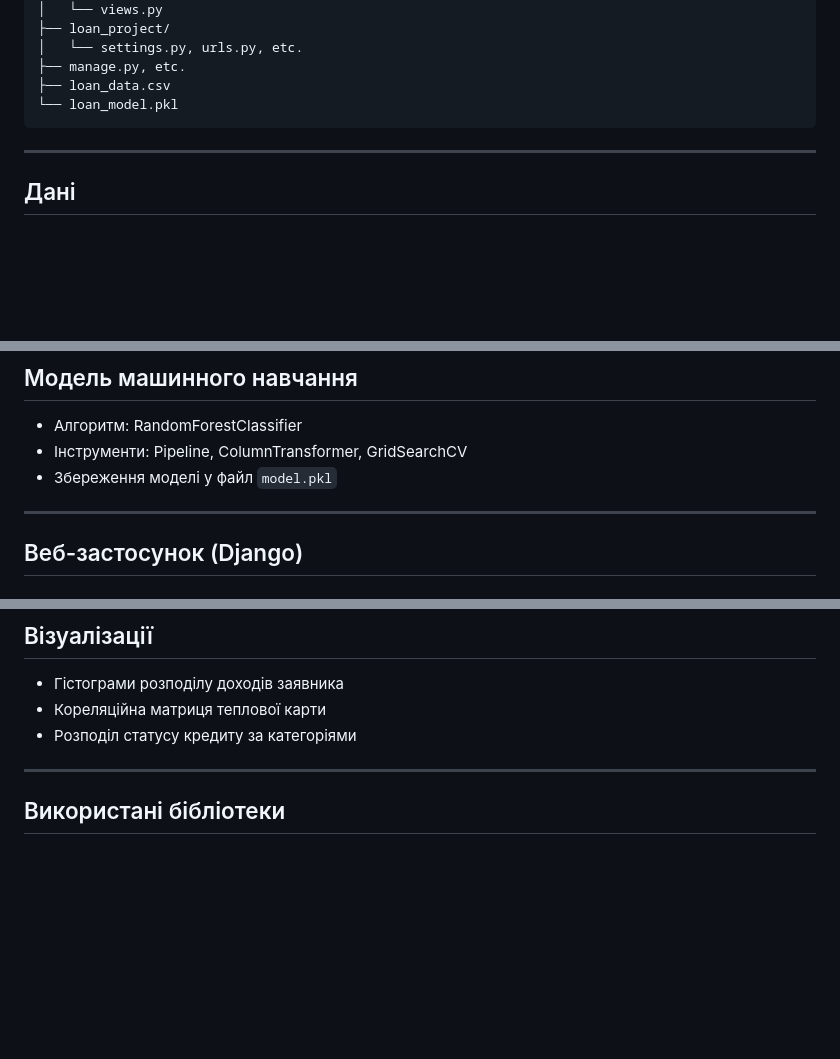
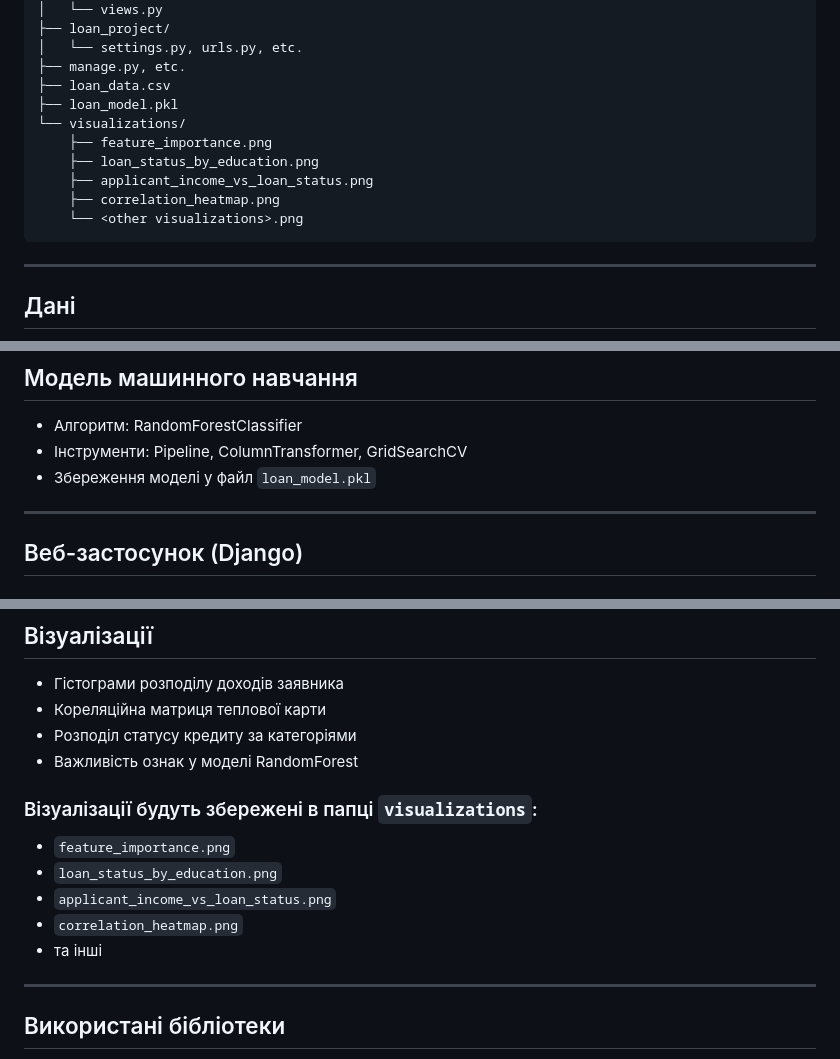
Before and after one commit to daniilmorzhevskiy/danit, a Markdown page: readme.md, 3 parts joined by grey strips. Rendered like a GitHub page; blank space fills up the shorter version.

````diff
--- a/readme.md
+++ b/readme.md
@@ -24,7 +25,13 @@ loan_project/
 │   └── settings.py, urls.py, etc.
 ├── manage.py, etc.
 ├── loan_data.csv
-└── loan_model.pkl
+├── loan_model.pkl
+└── visualizations/
+    ├── feature_importance.png
+    ├── loan_status_by_education.png
+    ├── applicant_income_vs_loan_status.png
+    ├── correlation_heatmap.png
+    └── <other visualizations>.png
 ```
 
 ---
@@ -49,7 +56,7 @@ loan_project/
 
 - Алгоритм: RandomForestClassifier
 - Інструменти: Pipeline, ColumnTransformer, GridSearchCV
-- Збереження моделі у файл `model.pkl`
+- Збереження моделі у файл `loan_model.pkl`
 
 ---
 
@@ -92,6 +99,14 @@ curl "http://127.0.0.1:8000/api/predict/?Gender=Male&Married=Yes&Dependents=0&Ed
 - Гістограми розподілу доходів заявника
 - Кореляційна матриця теплової карти
 - Розподіл статусу кредиту за категоріями
+- Важливість ознак у моделі RandomForest
+
+### Візуалізації будуть збережені в папці `visualizations`:
+- `feature_importance.png`
+- `loan_status_by_education.png`
+- `applicant_income_vs_loan_status.png`
+- `correlation_heatmap.png`
+- та інші
 
 ---
 
````
Also changed, not shown: other parts of readme.md (+2 -1 lines).
